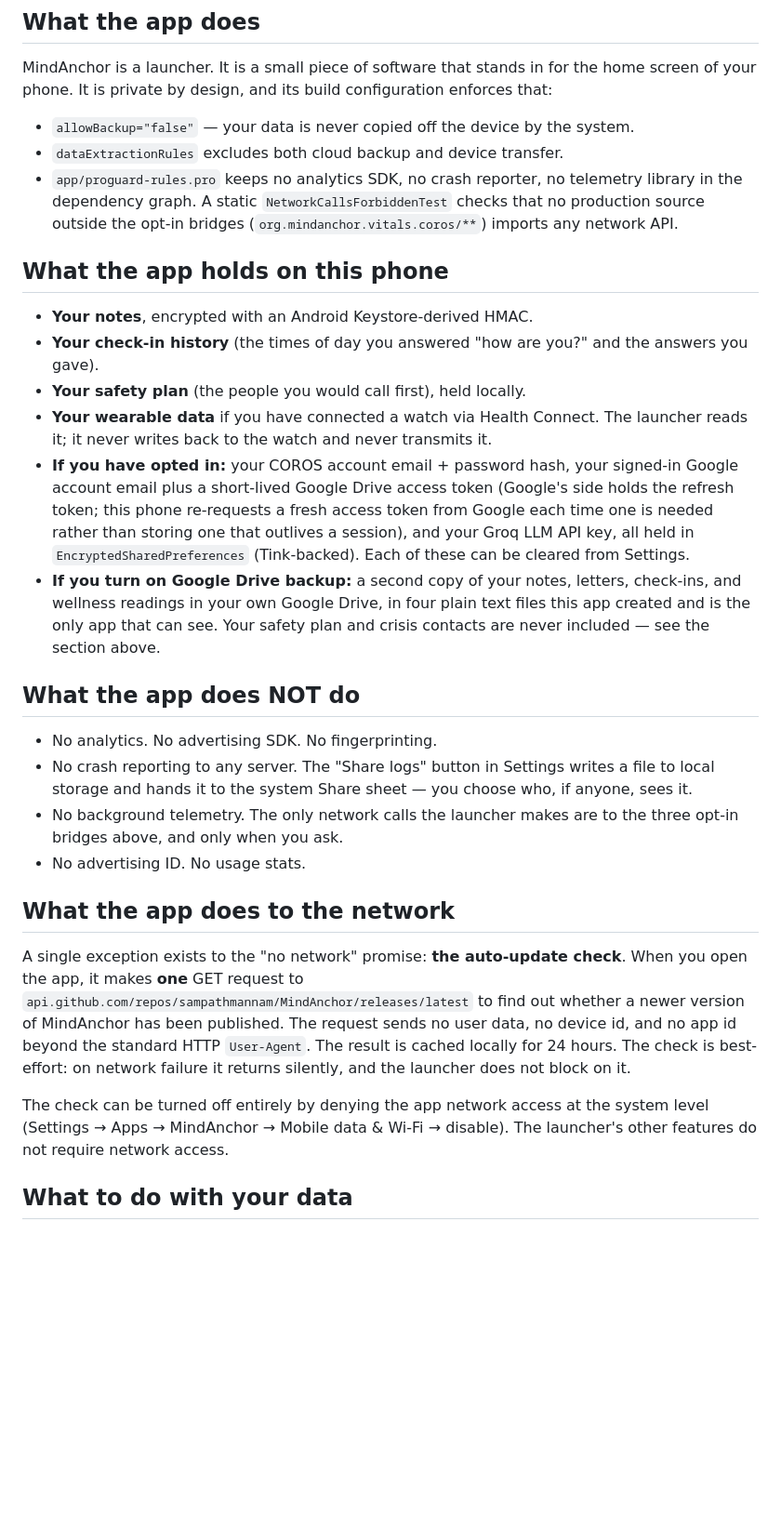
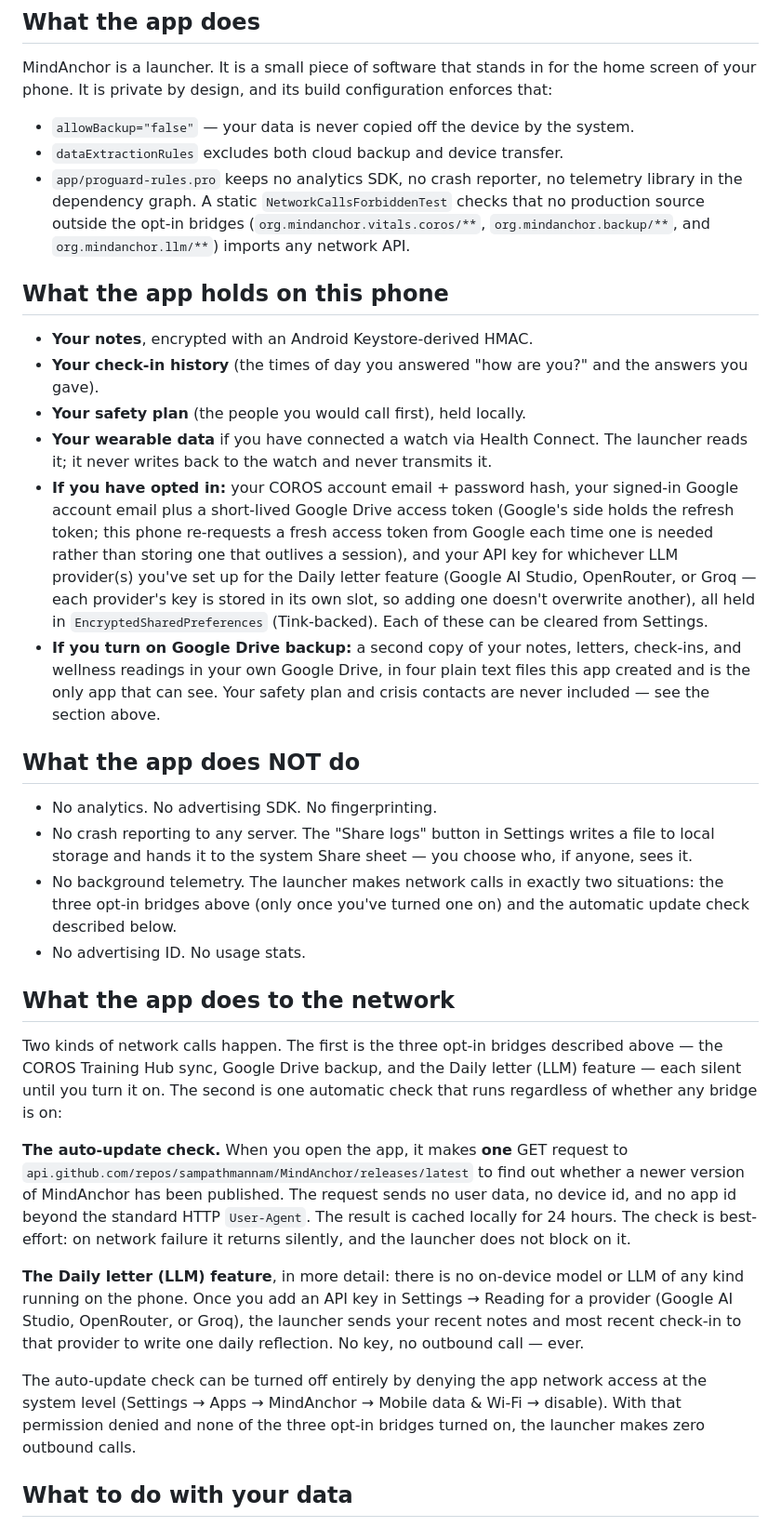
Before and after one commit to sampathmannam/MindAnchor, a Markdown page: docs/PRIVACY.md, the part around one of its changes. Shown at 93% size. Drawn GitHub-style; blank space fills up the shorter version.

Commit message:
docs(privacy): update PRIVACY.md for the multi-provider LLM feature
Was still describing the Daily letter feature as Groq-only with a
single key, predating the v0.68.0 multi-provider picker. Names all
three providers, notes each gets its own storage slot, and reconciles
the "opt-in exceptions" count between the two sections that were
tracking it inconsistently (one said the LLM call was untracked, the
other implied auto-update was the only exception to "no network").

Co-Authored-By: Claude Sonnet 5 <noreply@anthropic.com>

```diff
--- a/docs/PRIVACY.md
+++ b/docs/PRIVACY.md
@@ -19,7 +19,8 @@ its build configuration enforces that:
 - `app/proguard-rules.pro` keeps no analytics SDK, no crash reporter,
   no telemetry library in the dependency graph. A static
   `NetworkCallsForbiddenTest` checks that no production source
-  outside the opt-in bridges (`org.mindanchor.vitals.coros/**`)
+  outside the opt-in bridges (`org.mindanchor.vitals.coros/**`,
+  `org.mindanchor.backup/**`, and `org.mindanchor.llm/**`)
   imports any network API.
 
 ## What the app holds on this phone
@@ -37,7 +38,10 @@ its build configuration enforces that:
   Google Drive access token (Google's side holds the refresh
   token; this phone re-requests a fresh access token from Google
   each time one is needed rather than storing one that outlives
-  a session), and your Groq LLM API key, all held in
+  a session), and your API key for whichever LLM provider(s)
+  you've set up for the Daily letter feature (Google AI Studio,
+  OpenRouter, or Groq — each provider's key is stored in its own
+  slot, so adding one doesn't overwrite another), all held in
   `EncryptedSharedPreferences` (Tink-backed). Each of these can
   be cleared from Settings.
 - **If you turn on Google Drive backup:** a second copy of your
@@ -52,16 +56,23 @@ its build configuration enforces that:
 - No crash reporting to any server. The "Share logs" button in
   Settings writes a file to local storage and hands it to the
   system Share sheet — you choose who, if anyone, sees it.
-- No background telemetry. The only network calls the launcher
-  makes are to the three opt-in bridges above, and only when
-  you ask.
+- No background telemetry. The launcher makes network calls in
+  exactly two situations: the three opt-in bridges above (only
+  once you've turned one on) and the automatic update check
+  described below.
 - No advertising ID. No usage stats.
 
 ## What the app does to the network
 
-A single exception exists to the "no network" promise: **the
-auto-update check**. When you open the app, it makes **one** GET
-request to `api.github.com/repos/sampathmannam/MindAnchor/releases/latest`
+Two kinds of network calls happen. The first is the three opt-in
+bridges described above — the COROS Training Hub sync, Google
+Drive backup, and the Daily letter (LLM) feature — each silent
+until you turn it on. The second is one automatic check that runs
+regardless of whether any bridge is on:
+
+**The auto-update check.** When you open the app, it makes **one**
+GET request to
+`api.github.com/repos/sampathmannam/MindAnchor/releases/latest`
 to find out whether a newer version of MindAnchor has been
 published. The request sends no user data, no device id, and
 no app id beyond the standard HTTP `User-Agent`. The result is
@@ -69,10 +80,18 @@ cached locally for 24 hours. The check is best-effort: on
 network failure it returns silently, and the launcher does not
 block on it.
 
-The check can be turned off entirely by denying the app
-network access at the system level (Settings → Apps → MindAnchor
-→ Mobile data & Wi-Fi → disable). The launcher's other features
-do not require network access.
+**The Daily letter (LLM) feature**, in more detail: there is no
+on-device model or LLM of any kind running on the phone. Once you
+add an API key in Settings → Reading for a provider (Google AI
+Studio, OpenRouter, or Groq), the launcher sends your recent notes
+and most recent check-in to that provider to write one daily
+reflection. No key, no outbound call — ever.
+
+The auto-update check can be turned off entirely by denying the
+app network access at the system level (Settings → Apps →
+MindAnchor → Mobile data & Wi-Fi → disable). With that permission
+denied and none of the three opt-in bridges turned on, the
+launcher makes zero outbound calls.
 
 ## What to do with your data
 
```
Also changed, not shown: other parts of docs/PRIVACY.md (+1 -1 lines).
